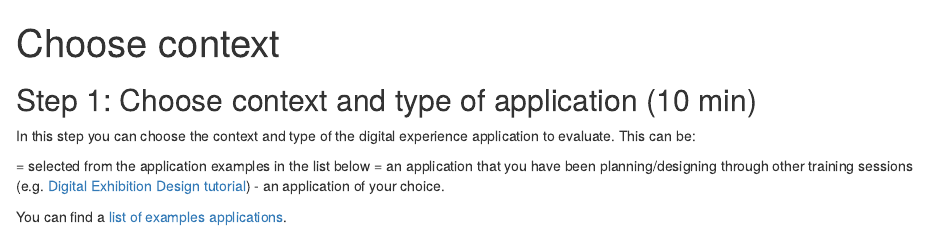
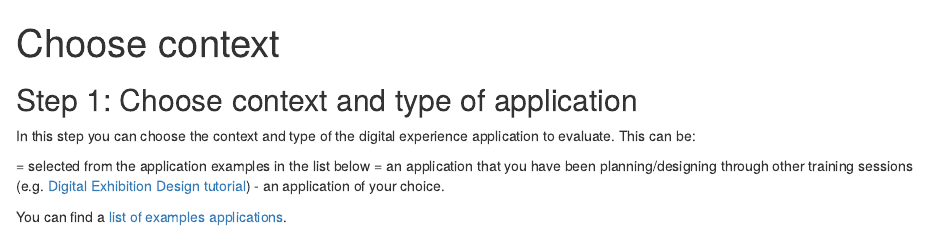
Before and after one commit to UniversityofBrighton/2023-exhibition-evaluation-, an R Markdown document (episodes/choose-context.Rmd): the page in a window 1100 px wide, from its top. Rendered offline with R 4.5, knitr and Pandoc, with nearby package versions.

Commit message:
take out min

```diff
--- a/episodes/choose-context.Rmd
+++ b/episodes/choose-context.Rmd
@@ -4,7 +4,7 @@ teaching: 10
 exercises: 2
 ---
 
-## Step 1: Choose context and type of application (10 min)
+## Step 1: Choose context and type of application
 
 In this step you can choose the context and type of the digital experience application to evaluate. This can be:
 
```
Also changed, not shown: episodes/think-of-user.Rmd (+1 -1 lines).
